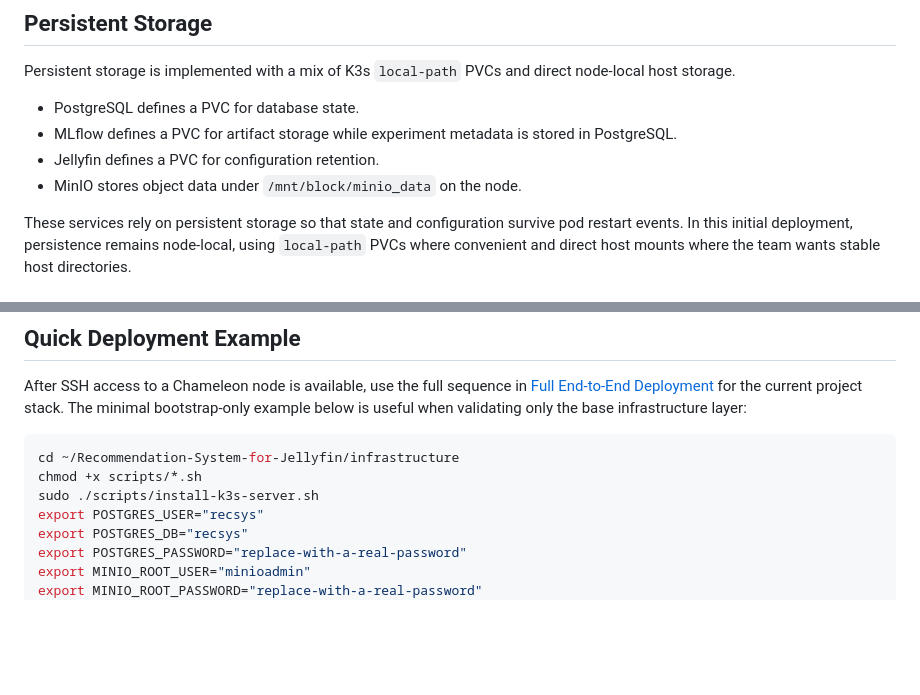
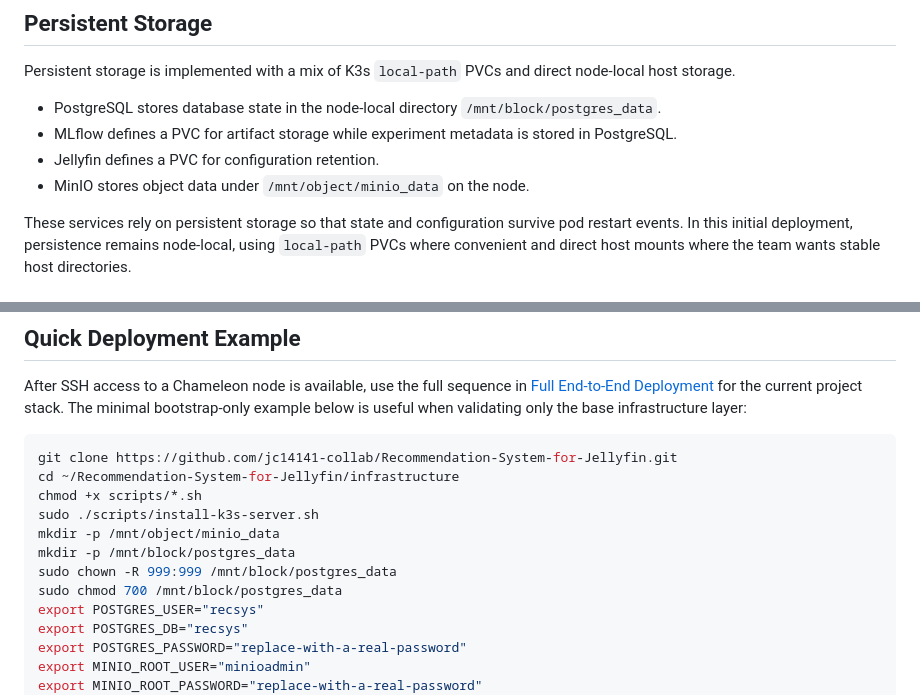
Before and after one commit to jc14141-collab/Recommendation-System-for-Jellyfin, a Markdown page: infrastructure/README.md, 2 parts joined by grey strips. Drawn GitHub-style; blank space fills up the shorter version.

````diff
--- a/infrastructure/README.md
+++ b/infrastructure/README.md
@@ -51,10 +51,10 @@ No dedicated Ingress manifest is included in this initial deployment. `NodePort`
 
 Persistent storage is implemented with a mix of K3s `local-path` PVCs and direct node-local host storage.
 
-- PostgreSQL defines a PVC for database state.
+- PostgreSQL stores database state in the node-local directory `/mnt/block/postgres_data`.
 - MLflow defines a PVC for artifact storage while experiment metadata is stored in PostgreSQL.
 - Jellyfin defines a PVC for configuration retention.
-- MinIO stores object data under `/mnt/block/minio_data` on the node.
+- MinIO stores object data under `/mnt/object/minio_data` on the node.
 
 These services rely on persistent storage so that state and configuration survive pod restart events. In this initial deployment, persistence remains node-local, using `local-path` PVCs where convenient and direct host mounts where the team wants stable host directories.
 
@@ -314,9 +355,14 @@ From Windows PowerShell:
 After SSH access to a Chameleon node is available, use the full sequence in [Full End-to-End Deployment](#full-end-to-end-deployment) for the current project stack. The minimal bootstrap-only example below is useful when validating only the base infrastructure layer:
 
 ```bash
+git clone https://github.com/jc14141-collab/Recommendation-System-for-Jellyfin.git
 cd ~/Recommendation-System-for-Jellyfin/infrastructure
 chmod +x scripts/*.sh
 sudo ./scripts/install-k3s-server.sh
+mkdir -p /mnt/object/minio_data
+mkdir -p /mnt/block/postgres_data
+sudo chown -R 999:999 /mnt/block/postgres_data
+sudo chmod 700 /mnt/block/postgres_data
 export POSTGRES_USER="recsys"
 export POSTGRES_DB="recsys"
 export POSTGRES_PASSWORD="replace-with-a-real-password"
````
Also changed, not shown: other parts of infrastructure/README.md (+42 -1 lines).
